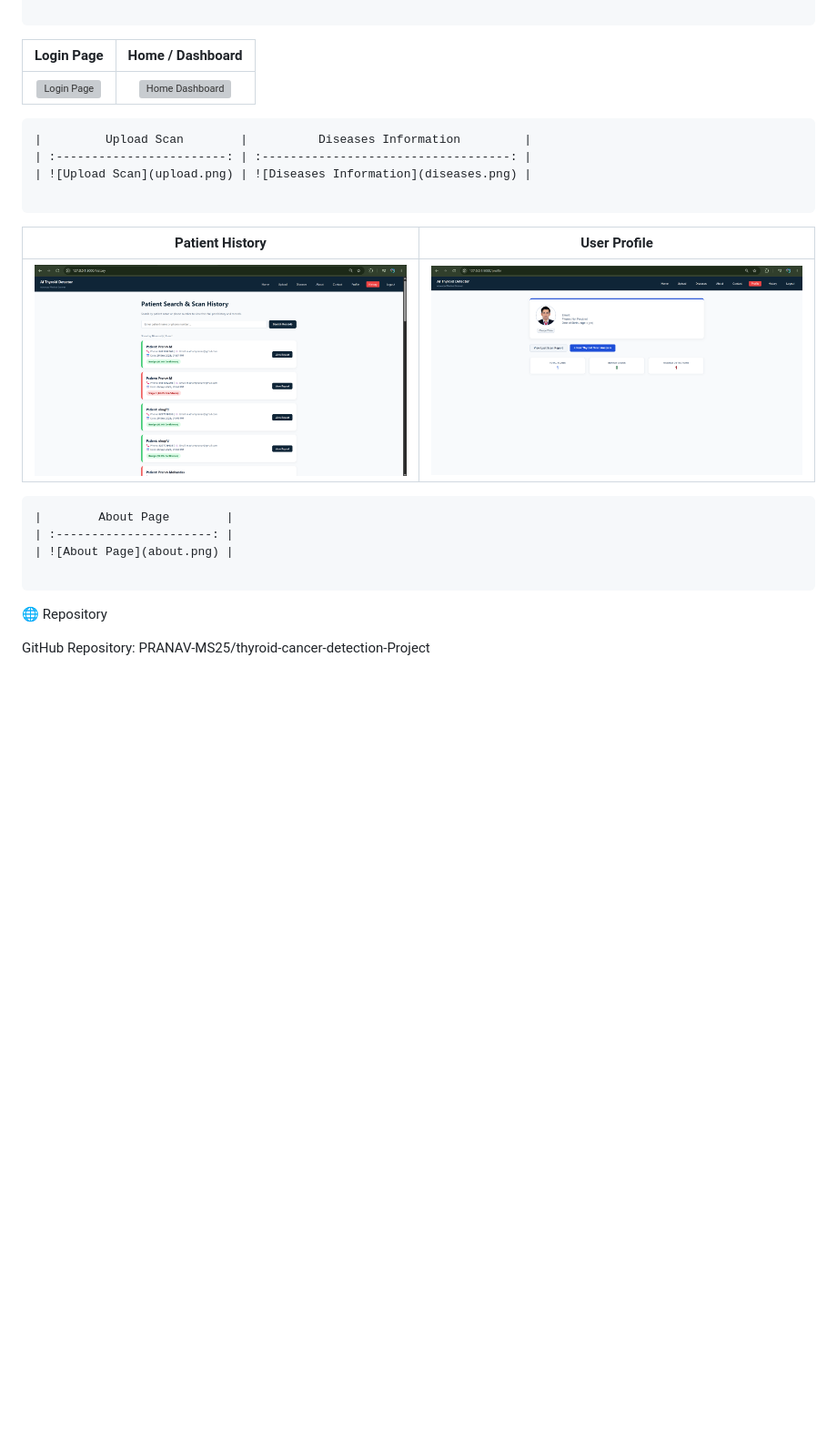
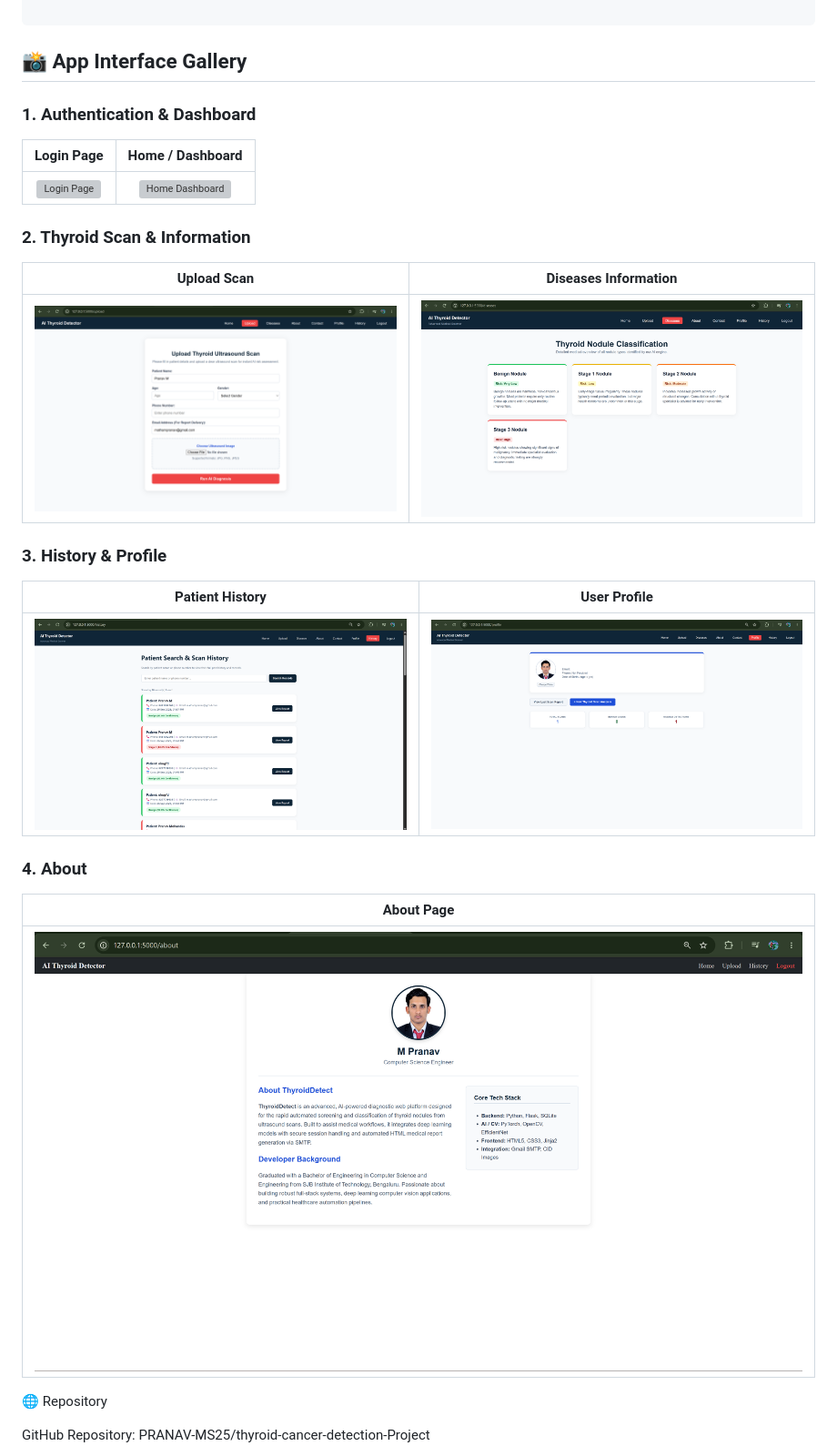
Before and after one commit to PRANAV-MS25/thyroid-cancer-detection-Project, a Markdown page: README.md, the part around the change. Shown at 91% size. Rendered like a GitHub page; blank space fills up the shorter version; grey boxes are pictures that could not be loaded.

Commit message:
Update README with app interface gallery and images

````diff
--- a/README.md
+++ b/README.md
@@ -148,26 +148,31 @@ Prediction History
 View Diagnosis Result
 
 ```
-|        Login Page        |       Home / Dashboard      |
-| :----------------------: | :-------------------------: |
+## 📸 App Interface Gallery
+
+### 1. Authentication & Dashboard
+
+| Login Page | Home / Dashboard |
+| :---: | :---: |
 | ![Login Page](login.png) | ![Home Dashboard](home.png) |
 
-```
-|         Upload Scan        |          Diseases Information         |
-| :------------------------: | :-----------------------------------: |
+### 2. Thyroid Scan & Information
+
+| Upload Scan | Diseases Information |
+| :---: | :---: |
 | ![Upload Scan](upload.png) | ![Diseases Information](diseases.png) |
 
-```
-|         Patient History         |         User Profile         |
-| :-----------------------------: | :--------------------------: |
+### 3. History & Profile
+
+| Patient History | User Profile |
+| :---: | :---: |
 | ![Patient History](history.png) | ![User Profile](profile.png) |
 
-```
-|        About Page        |
-| :----------------------: |
+### 4. About
+
+| About Page |
+| :---: |
 | ![About Page](about.png) |
-
-```
 🌐 Repository
 
 GitHub Repository: PRANAV-MS25/thyroid-cancer-detection-Project
````
